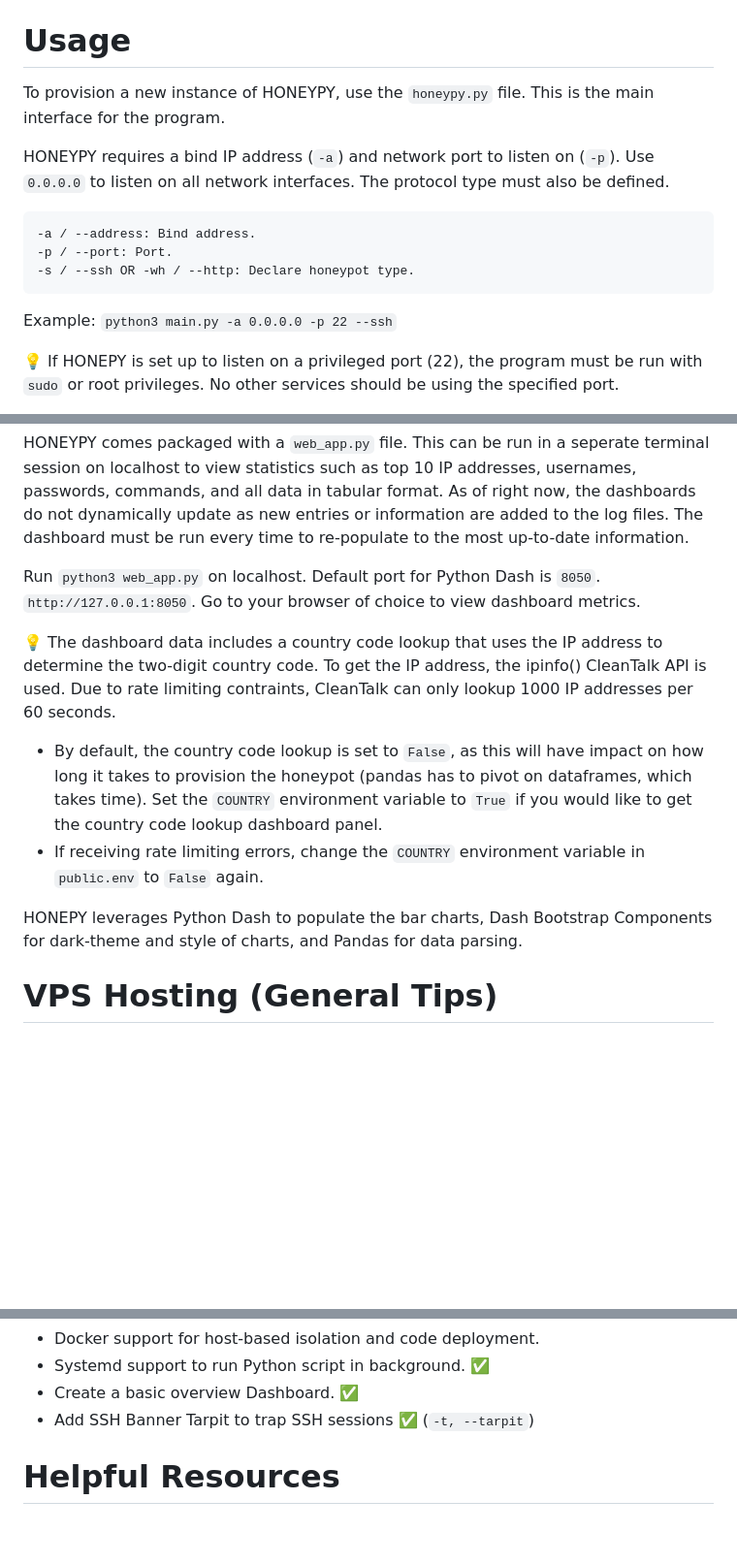
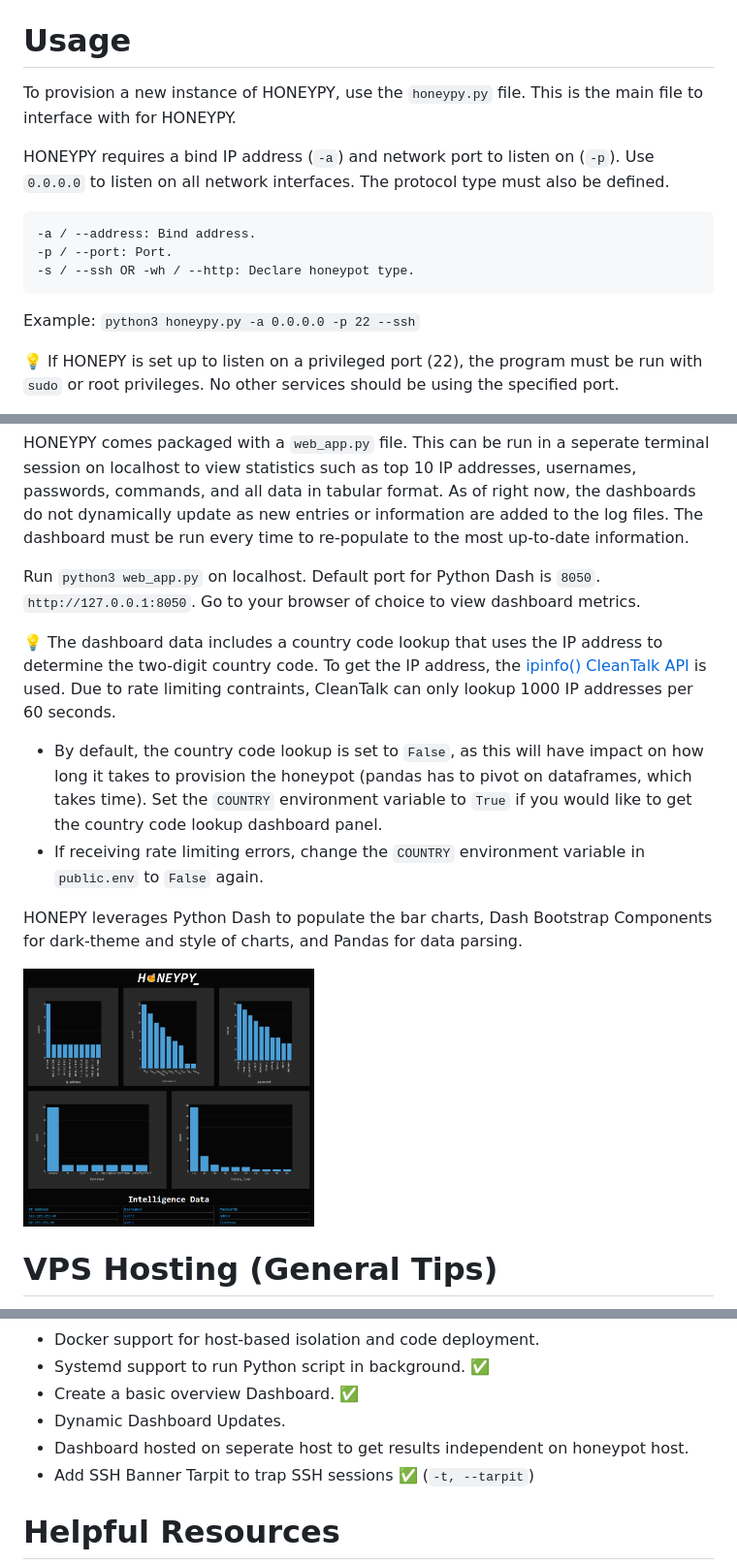
Before and after one commit to collinsmc23/ssh_honeypy, a Markdown page: README.md, 3 parts joined by grey strips. Shown: that part at 97% size. GitHub-like rendering; pictures changed too: assets/images/Dashboard.PNG (added); blank space fills up the shorter version.

````diff
--- a/README.md
+++ b/README.md
@@ -28,7 +28,7 @@ An RSA key must be generated for the SSH server host key. The SSH host key provi
 
 # Usage
 
-To provision a new instance of HONEYPY, use the `honeypy.py` file. This is the main interface for the program.
+To provision a new instance of HONEYPY, use the `honeypy.py` file. This is the main file to interface with for HONEYPY.
 
 HONEYPY requires a bind IP address (`-a`) and network port to listen on (`-p`). Use `0.0.0.0` to listen on all network interfaces. The protocol type must also be defined.
 
@@ -38,7 +38,7 @@ HONEYPY requires a bind IP address (`-a`) and network port to listen on (`-p`).
 -s / --ssh OR -wh / --http: Declare honeypot type.
 ```
 
-Example: `python3 main.py -a 0.0.0.0 -p 22 --ssh`
+Example: `python3 honeypy.py -a 0.0.0.0 -p 22 --ssh`
 
 💡 If HONEPY is set up to listen on a privileged port (22), the program must be run with `sudo` or root privileges. No other services should be using the specified port.
 
@@ -90,12 +90,13 @@ HONEYPY comes packaged with a `web_app.py` file. This can be run in a seperate t
 
 Run `python3 web_app.py` on localhost. Default port for Python Dash is `8050`. `http://127.0.0.1:8050`. Go to your browser of choice to view dashboard metrics.
 
-💡 The dashboard data includes a country code lookup that uses the IP address to determine the two-digit country code. To get the IP address, the ipinfo() CleanTalk API is used. Due to rate limiting contraints, CleanTalk can only lookup 1000 IP addresses per 60 seconds.
+💡 The dashboard data includes a country code lookup that uses the IP address to determine the two-digit country code. To get the IP address, the [ipinfo() CleanTalk API](https://cleantalk.org/help/api-ip-info-country-code) is used. Due to rate limiting contraints, CleanTalk can only lookup 1000 IP addresses per 60 seconds.
 - By default, the country code lookup is set to `False`, as this will have impact on how long it takes to provision the honeypot (pandas has to pivot on dataframes, which takes time). Set the `COUNTRY` environment variable to `True` if you would like to get the country code lookup dashboard panel.
 - If receiving rate limiting errors, change the `COUNTRY` environment variable in `public.env` to `False` again.
 
+HONEPY leverages Python Dash to populate the bar charts, Dash Bootstrap Components for dark-theme and style of charts, and Pandas for data parsing.
 
-HONEPY leverages Python Dash to populate the bar charts, Dash Bootstrap Components for dark-theme and style of charts, and Pandas for data parsing.
+<img src="/assets/images/Dashboard.PNG" alt="Dashboard" width="300"/>
 
 # VPS Hosting (General Tips)
 To host on VPS, follow the general tips.
@@ -145,6 +146,8 @@ Start the `honepy.service` file with `systemctl start honepy.service`.
 - Docker support for host-based isolation and code deployment.
 - Systemd support to run Python script in background. ✅
 - Create a basic overview Dashboard. ✅
+- Dynamic Dashboard Updates.
+- Dashboard hosted on seperate host to get results independent on honeypot host.
 - Add SSH Banner Tarpit to trap SSH sessions ✅ (`-t, --tarpit`)
 
 # Helpful Resources
````
Also changed, not shown: 1 other file.
